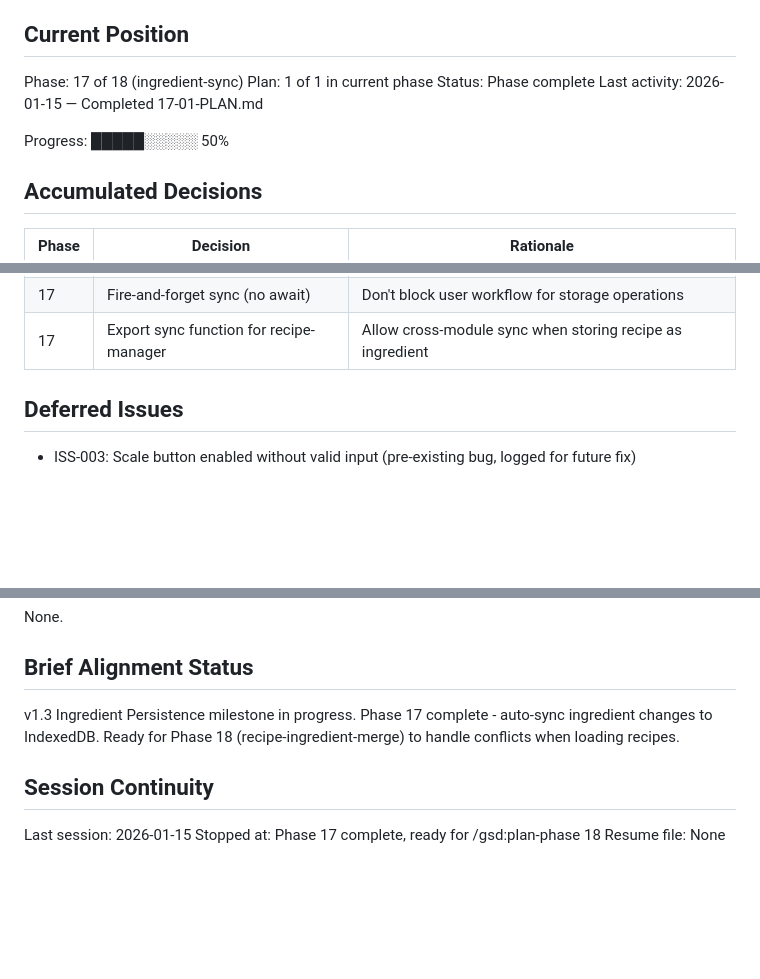
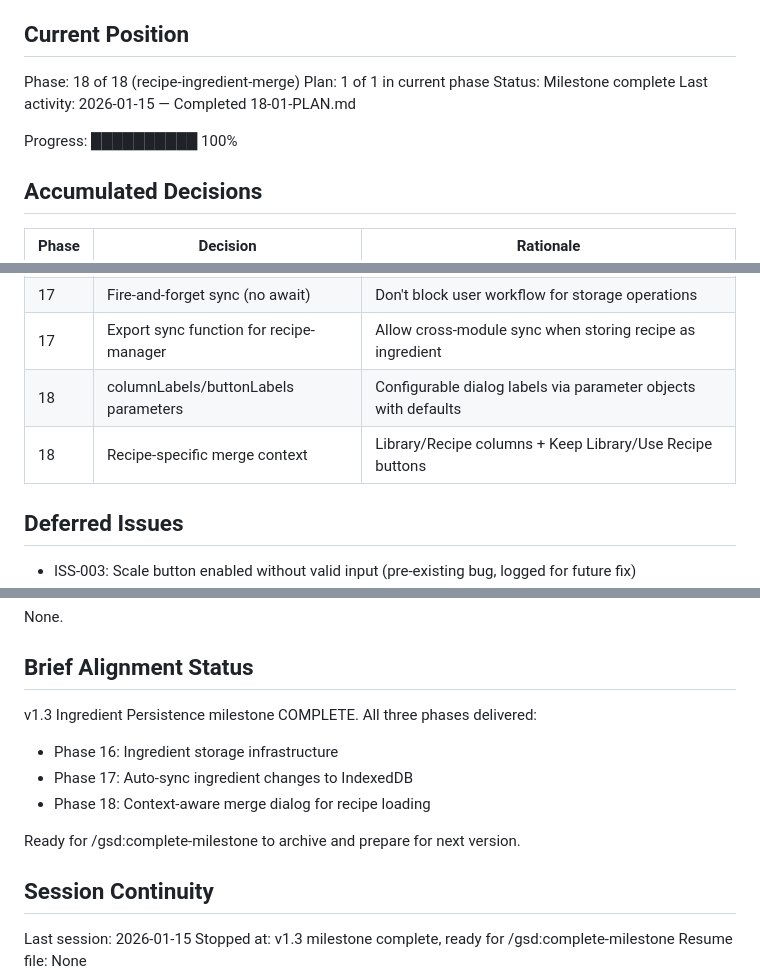
Before and after one commit to jabbermarky/icecream, a Markdown page: .planning/STATE.md, 3 parts joined by grey strips. Drawn GitHub-style; blank space fills up the shorter version.

Commit message:
docs(18-01): complete ingredient merge UX plan
Tasks completed: 3/3
- Add columnLabels parameter to importIngredients
- Pass recipe-specific context when loading from file and library
- Human verification of merge dialog UX (with enhancement)

SUMMARY: .planning/phases/18-recipe-ingredient-merge/18-01-SUMMARY.md

```diff
--- a/.planning/STATE.md
+++ b/.planning/STATE.md
@@ -9,12 +9,12 @@ See: .planning/PROJECT.md (updated 2026-01-13)
 
 ## Current Position
 
-Phase: 17 of 18 (ingredient-sync)
+Phase: 18 of 18 (recipe-ingredient-merge)
 Plan: 1 of 1 in current phase
-Status: Phase complete
-Last activity: 2026-01-15 — Completed 17-01-PLAN.md
+Status: Milestone complete
+Last activity: 2026-01-15 — Completed 18-01-PLAN.md
 
-Progress: █████░░░░░ 50%
+Progress: ██████████ 100%
 
 ## Accumulated Decisions
 
@@ -45,6 +45,8 @@ Progress: █████░░░░░ 50%
 | 16 | Storage-first initialization | Enable library-first loading pattern |
 | 17 | Fire-and-forget sync (no await) | Don't block user workflow for storage operations |
 | 17 | Export sync function for recipe-manager | Allow cross-module sync when storing recipe as ingredient |
+| 18 | columnLabels/buttonLabels parameters | Configurable dialog labels via parameter objects with defaults |
+| 18 | Recipe-specific merge context | Library/Recipe columns + Keep Library/Use Recipe buttons |
 
 ## Deferred Issues
 
@@ -67,10 +69,15 @@ None.
 
 ## Brief Alignment Status
 
-v1.3 Ingredient Persistence milestone in progress. Phase 17 complete - auto-sync ingredient changes to IndexedDB. Ready for Phase 18 (recipe-ingredient-merge) to handle conflicts when loading recipes.
+v1.3 Ingredient Persistence milestone COMPLETE. All three phases delivered:
+- Phase 16: Ingredient storage infrastructure
+- Phase 17: Auto-sync ingredient changes to IndexedDB
+- Phase 18: Context-aware merge dialog for recipe loading
+
+Ready for /gsd:complete-milestone to archive and prepare for next version.
 
 ## Session Continuity
 
 Last session: 2026-01-15
-Stopped at: Phase 17 complete, ready for /gsd:plan-phase 18
+Stopped at: v1.3 milestone complete, ready for /gsd:complete-milestone
 Resume file: None
```
Also changed, not shown: .planning/ROADMAP.md (+5 -5 lines), 1 other file.
